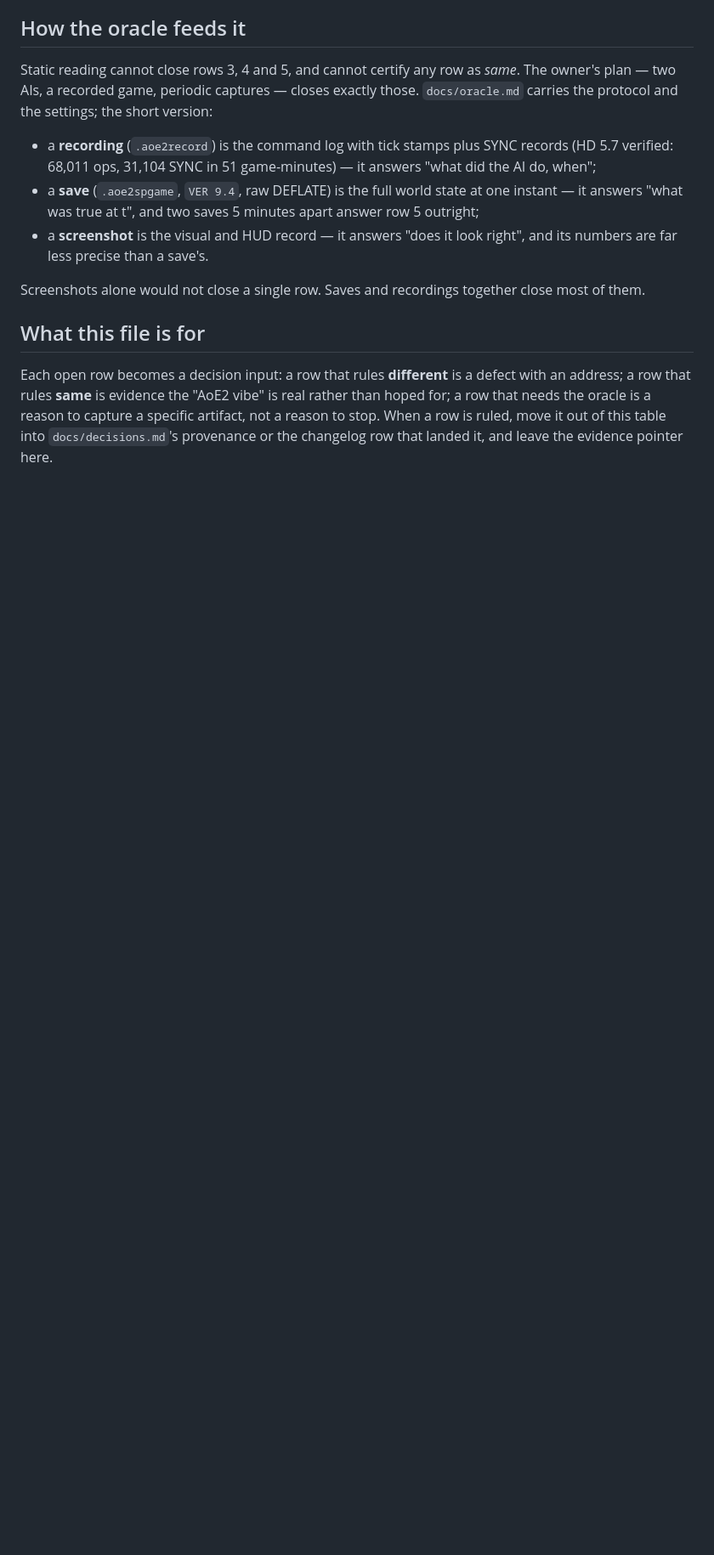
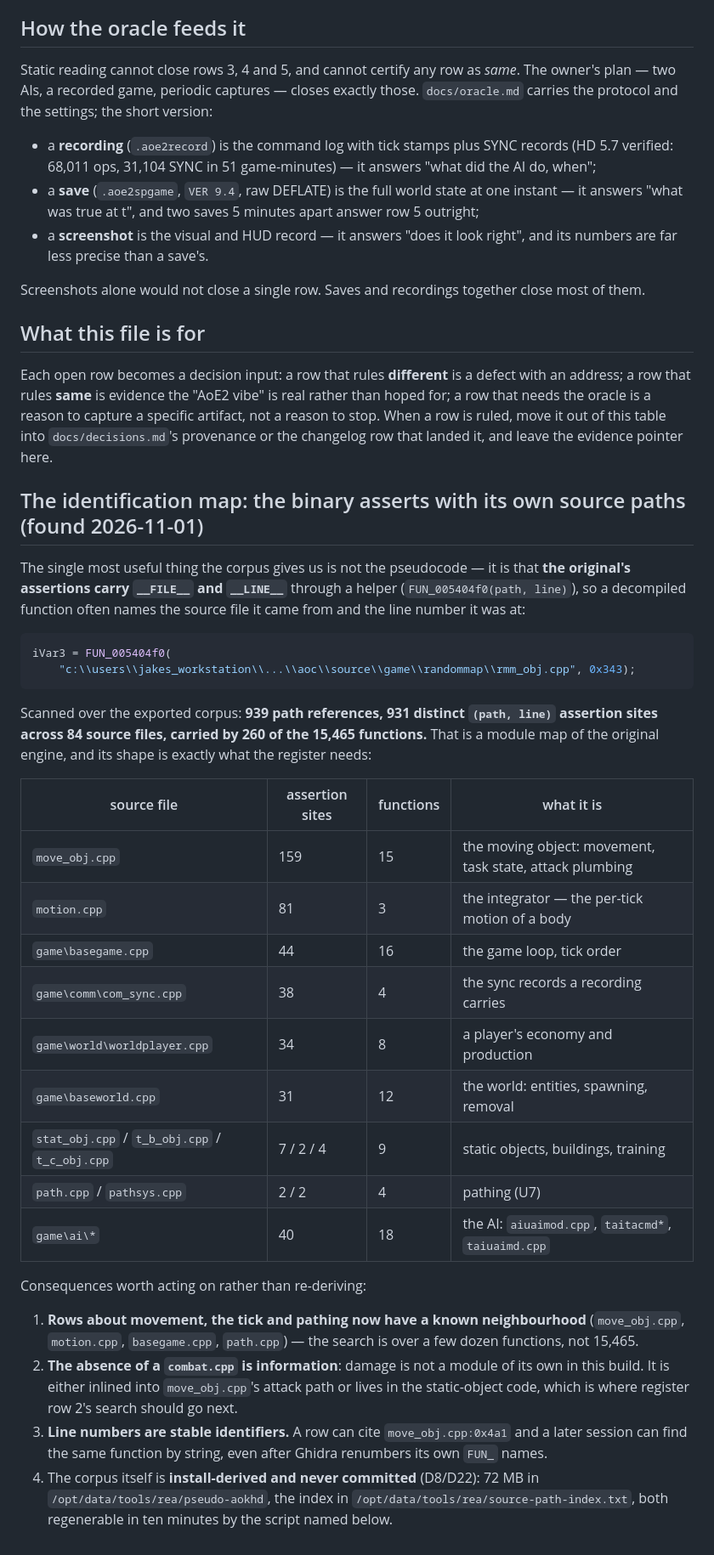
Before and after one commit to Rodelero1/ruage, a Markdown page: docs/behaviour-diff.md, the part around one of its changes. Shown at 85% size. GitHub-like rendering; blank space fills up the shorter version.

Commit message:
docs: the corpus is free, finding things in it is the work - 15,465 functions in 10 minutes, and the assert map
Measured today, not estimated:

- A Ghidra post-script against the persistent project exported the whole binary: 15,465
  functions, 72 MB of pseudocode, 10 min 15 s (39 ms per function) - about 150x faster than
  REA's per-query import at ~6 s per function. The 26-hour figure in behaviour-diff.md is
  corrected; the corpus is free and identification is the work.
- The identification map: the original asserts through FUN_005404f0(path, line), so 939 path
  references and 931 distinct (file, line) sites across 84 source files name the module a
  function came from - move_obj.cpp 159, motion.cpp 81, basegame.cpp 44, com_sync.cpp 38.
- An absent file name is evidence: there is no combat.cpp, so register row 2's damage code is
  inlined in the attack path or in stat_obj.cpp. The row records the search made, not just
  'unknown'.

Corpus and index stay out of the repo (D8/D22): /opt/data/tools/rea/pseudo-aokhd and
source-path-index.txt, regenerable by the script the skill now carries.

````diff
--- a/docs/behaviour-diff.md
+++ b/docs/behaviour-diff.md
@@ -88,3 +88,42 @@ Each open row becomes a decision input: a row that rules **different** is a defe
 **same** is evidence the "AoE2 vibe" is real rather than hoped for; a row that needs the oracle is a reason to capture a
 specific artifact, not a reason to stop. When a row is ruled, move it out of this table into `docs/decisions.md`'s
 provenance or the changelog row that landed it, and leave the evidence pointer here.
+
+## The identification map: the binary asserts with its own source paths (found 2026-11-01)
+
+The single most useful thing the corpus gives us is not the pseudocode — it is that **the original's assertions carry
+`__FILE__` and `__LINE__`** through a helper (`FUN_005404f0(path, line)`), so a decompiled function often names the source
+file it came from and the line number it was at:
+
+```c
+iVar3 = FUN_005404f0(
+    "c:\\users\\jakes_workstation\\...\\aoc\\source\\game\\randommap\\rmm_obj.cpp", 0x343);
+```
+
+Scanned over the exported corpus: **939 path references, 931 distinct `(path, line)` assertion sites across 84 source
+files, carried by 260 of the 15,465 functions.** That is a module map of the original engine, and its shape is exactly what
+the register needs:
+
+| source file | assertion sites | functions | what it is |
+|---|---|---|---|
+| `move_obj.cpp` | 159 | 15 | the moving object: movement, task state, attack plumbing |
+| `motion.cpp` | 81 | 3 | the integrator — the per-tick motion of a body |
+| `game\basegame.cpp` | 44 | 16 | the game loop, tick order |
+| `game\comm\com_sync.cpp` | 38 | 4 | the sync records a recording carries |
+| `game\world\worldplayer.cpp` | 34 | 8 | a player's economy and production |
+| `game\baseworld.cpp` | 31 | 12 | the world: entities, spawning, removal |
+| `stat_obj.cpp` / `t_b_obj.cpp` / `t_c_obj.cpp` | 7 / 2 / 4 | 9 | static objects, buildings, training |
+| `path.cpp` / `pathsys.cpp` | 2 / 2 | 4 | pathing (U7) |
+| `game\ai\*` | 40 | 18 | the AI: `aiuaimod.cpp`, `taitacmd*`, `taiuaimd.cpp` |
+
+Consequences worth acting on rather than re-deriving:
+
+1. **Rows about movement, the tick and pathing now have a known neighbourhood** (`move_obj.cpp`, `motion.cpp`,
+   `basegame.cpp`, `path.cpp`) — the search is over a few dozen functions, not 15,465.
+2. **The absence of a `combat.cpp` is information**: damage is not a module of its own in this build. It is either inlined
+   into `move_obj.cpp`'s attack path or lives in the static-object code, which is where register row 2's search should go
+   next.
+3. **Line numbers are stable identifiers.** A row can cite `move_obj.cpp:0x4a1` and a later session can find the same
+   function by string, even after Ghidra renumbers its own `FUN_` names.
+4. The corpus itself is **install-derived and never committed** (D8/D22): 72 MB in `/opt/data/tools/rea/pseudo-aokhd`, the
+   index in `/opt/data/tools/rea/source-path-index.txt`, both regenerable in ten minutes by the script named below.
````
Also changed, not shown: other parts of docs/behaviour-diff.md (+8 -8 lines), docs/re-toolchain.md (+2 -0 lines).
